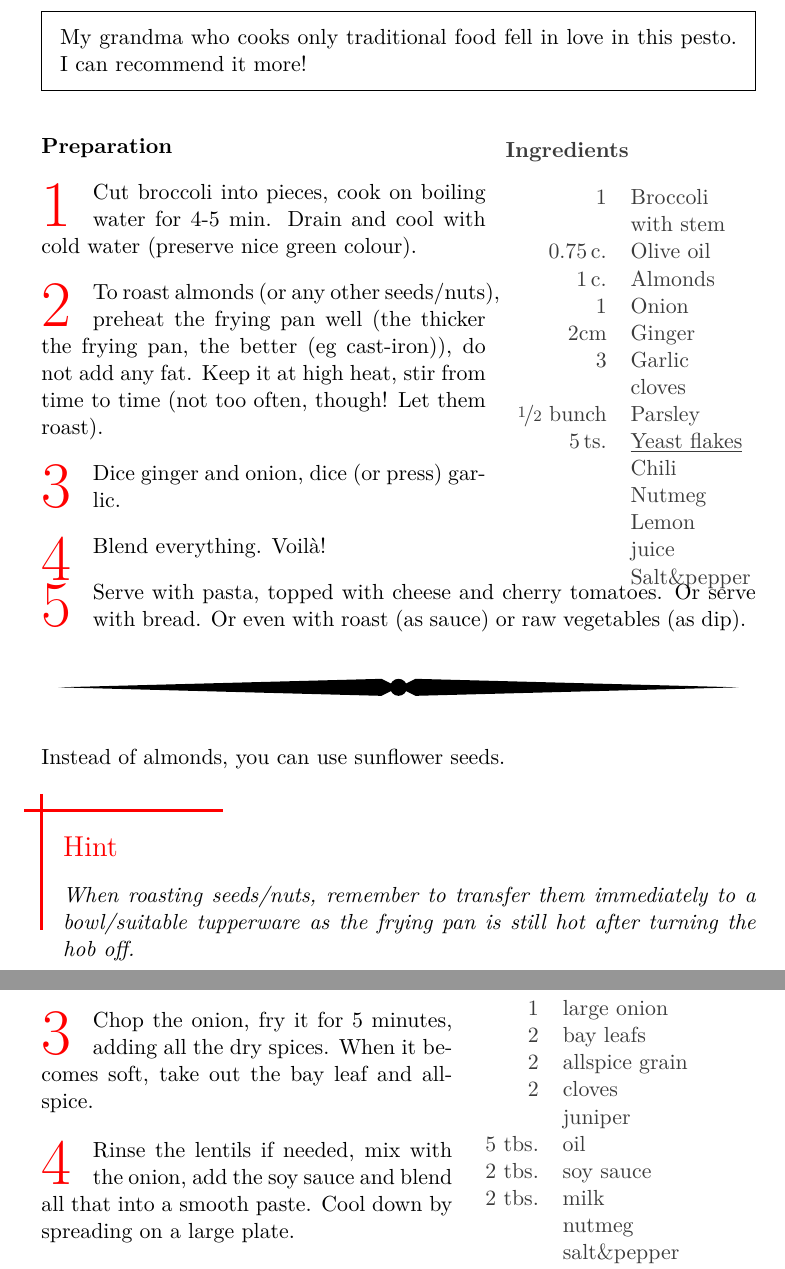
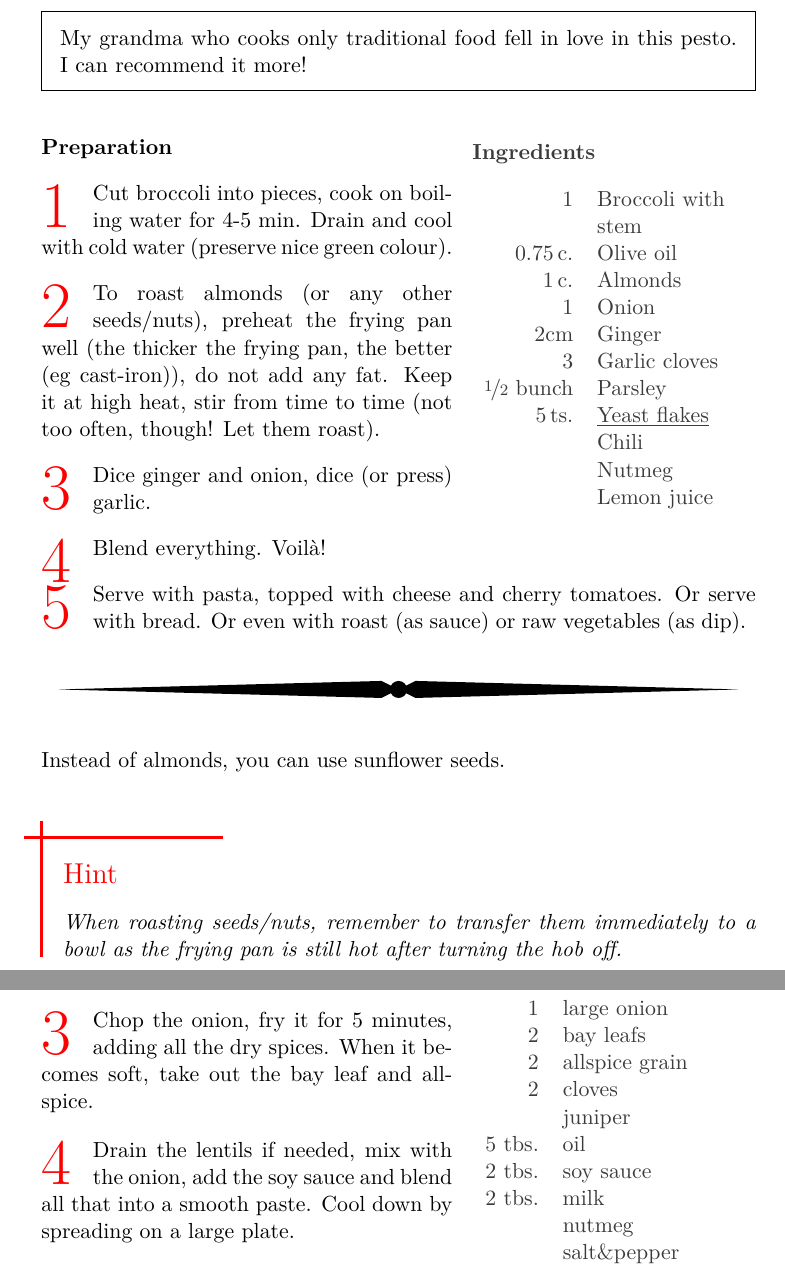
Before and after one commit to Ddedalus/burlings-cookbook, a LaTeX thesis (book/book.tex, which reads book/tex/lunch/broccolipesto.tex, book/tex/party/lentil_pasties.tex): two parts of pages 24 and 80 of 82, joined at a grey line, cut so that both start at the same text. Compiled offline with pdfLaTeX; a LaTeX package or settings file that is missing is left out.

Commit message:
Resolved TODOs

```diff
--- a/book/tex/lunch/broccolipesto.tex
+++ b/book/tex/lunch/broccolipesto.tex
@@ -10,15 +10,9 @@
         My grandma who cooks only traditional food fell in love in this pesto.
         I can recommend it more!
     }
-
-    % \setRecipeLengths{
-    %     ingredientswidth=10cm
-    % }
-    % TODO: Magda: ingredient names should be short.
-    % Please move processing descriptions like chopping or pressing to the actual recipe.
-    % This looks better and is easier to format.
-    % The above command tweaks width of the ingredients pane.
-
+    \setRecipeLengths{
+        ingredientswidth=5cm
+    }
     \ingredients[13]{%
         1 & Broccoli with stem \\
         \unit[0.75]{c.} & Olive oil \\
@@ -30,8 +24,7 @@
         \unit[5]{ts.} & \underline{Yeast flakes} \\
         & Chili \\
         & Nutmeg \\
-        & Lemon juice \\
-        & Salt\&pepper
+        & Lemon juice
     }
 
     \preparation{%
@@ -50,7 +43,7 @@
     }
 
     \hint{%
-       When roasting seeds/nuts, remember to transfer them immediately to a bowl/suitable tupperware as the frying pan is still hot after turning the hob off.
+       When roasting seeds/nuts, remember to transfer them immediately to a bowl as the frying pan is still hot after turning the hob off.
     }
 
 \end{recipe}
--- a/book/tex/party/lentil_pasties.tex
+++ b/book/tex/party/lentil_pasties.tex
@@ -55,7 +55,7 @@
         With water aim for about double or tripple the amount of lentils (mass).
         \step Chop the onion, fry it for 5 minutes, adding all the dry spices.
         When it becomes soft, take out the bay leaf and allspice.
-        \step Rinse the lentils if needed, mix with the onion, add the soy sauce and blend all that into a smooth paste.
+        \step Drain the lentils if needed, mix with the onion, add the soy sauce and blend all that into a smooth paste.
         Cool down by spreading on a large plate.
         \step When the pastry has grown, pug it for 2 minutes and roll out 3 or 4 long strips \unit[6-8]{cm} wide and \unit[\nicefrac{1}{2}]{cm} thick.
         \step Put the stuffing along the middle of each strip and join the sides of the pastry to form a roll.
```
Also changed, not shown: book/tex/desserts/forest_moss_cake.tex (+0 -2 lines), book/tex/dinner/chicken_breast_coconut.tex (+0 -1 lines), book/tex/dinner/dumplings.tex (+0 -2 lines), book/tex/dinner/galette.tex (+0 -2 lines), book/tex/dinner/patties.tex (+0 -1 lines), book/tex/dinner/pizza_dough.tex (+0 -1 lines), book/tex/dinner/pork_loin.tex (+1 -2 lines), book/tex/dinner/trout.tex (+0 -1 lines), book/tex/soups/roasted_veg_soup.tex (+1 -2 lines), book/tex/party/lentil_pasties.tex (2 more changed lines).
